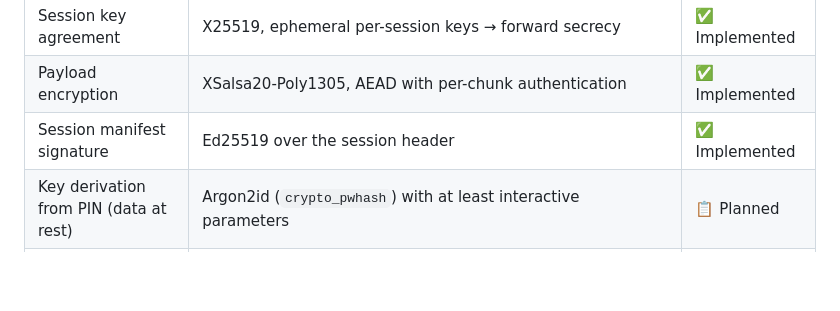
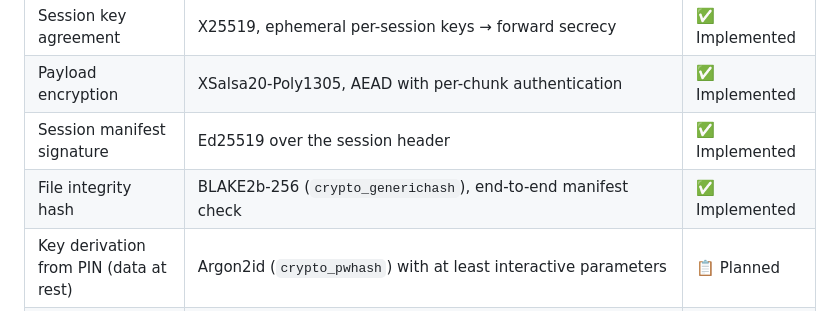
Before and after one commit to mangelsnc/dead-drop, a Markdown page: docs/security.md, the part around the change. GitHub-like rendering; blank space fills up the shorter version.

Commit message:
docs: add BLAKE2b-256 row to crypto table in security.md
The file integrity hash was missing from the cryptography table.
Added as "BLAKE2b-256 (crypto_generichash), end-to-end manifest check"
with status Implemented.

```diff
--- a/docs/security.md
+++ b/docs/security.md
@@ -91,6 +91,7 @@ Project rule: **libsodium with default parameters. Zero home-grown cryptography.
 | Session key agreement | X25519, ephemeral per-session keys → forward secrecy | ✅ Implemented |
 | Payload encryption | XSalsa20-Poly1305, AEAD with per-chunk authentication | ✅ Implemented |
 | Session manifest signature | Ed25519 over the session header | ✅ Implemented |
+| File integrity hash | BLAKE2b-256 (`crypto_generichash`), end-to-end manifest check | ✅ Implemented |
 | Key derivation from PIN (data at rest) | Argon2id (`crypto_pwhash`) with at least interactive parameters | 📋 Planned |
 | Data at rest | Database encrypted with a key derived from the PIN; the decoy space and the real space use keys derived from different PINs, with no artefact revealing the existence of two spaces | 📋 Planned |
 | Self-destruct | Erasure of the wrapped key + overwriting of the encrypted store (app-level secure erase; the limits of flash wear-levelling will be documented honestly) | 📋 Planned |
```
